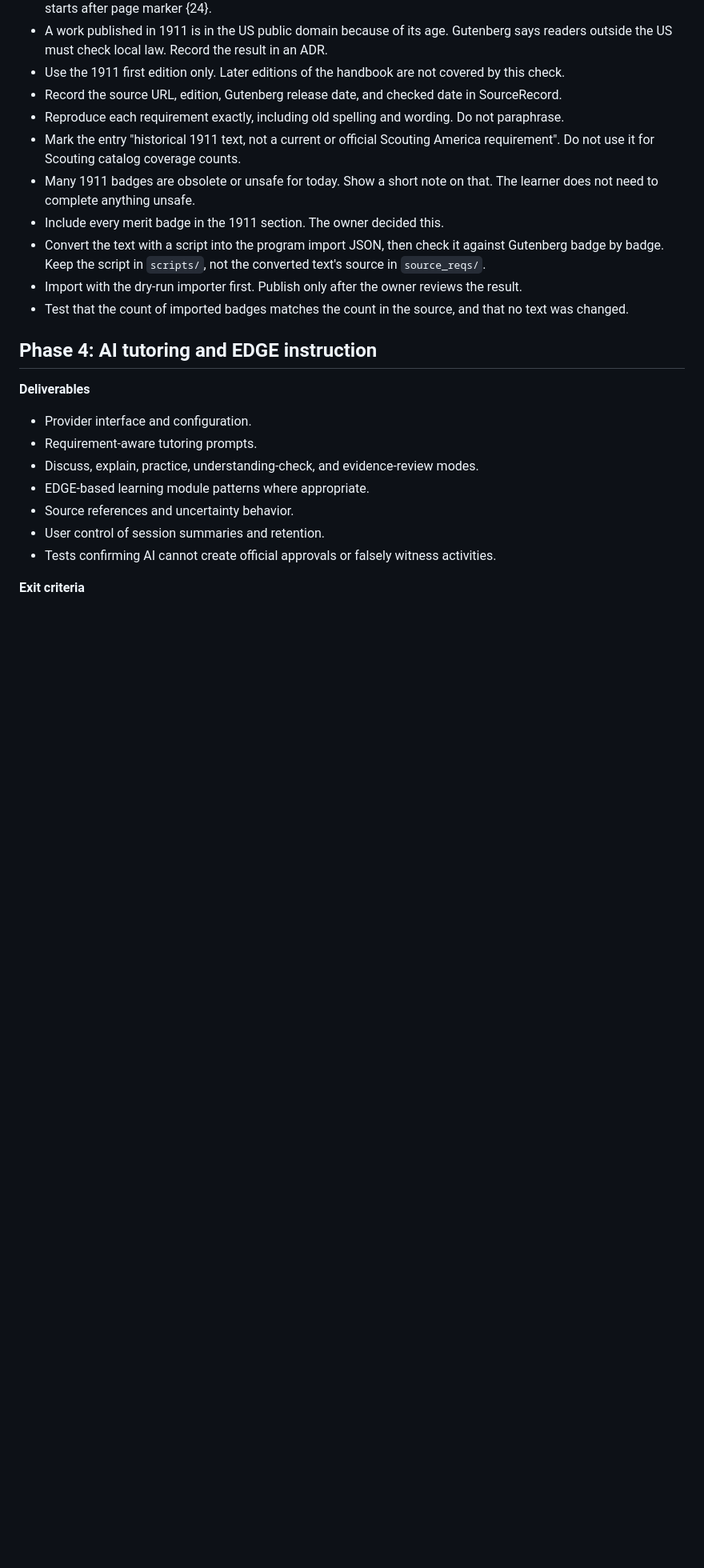
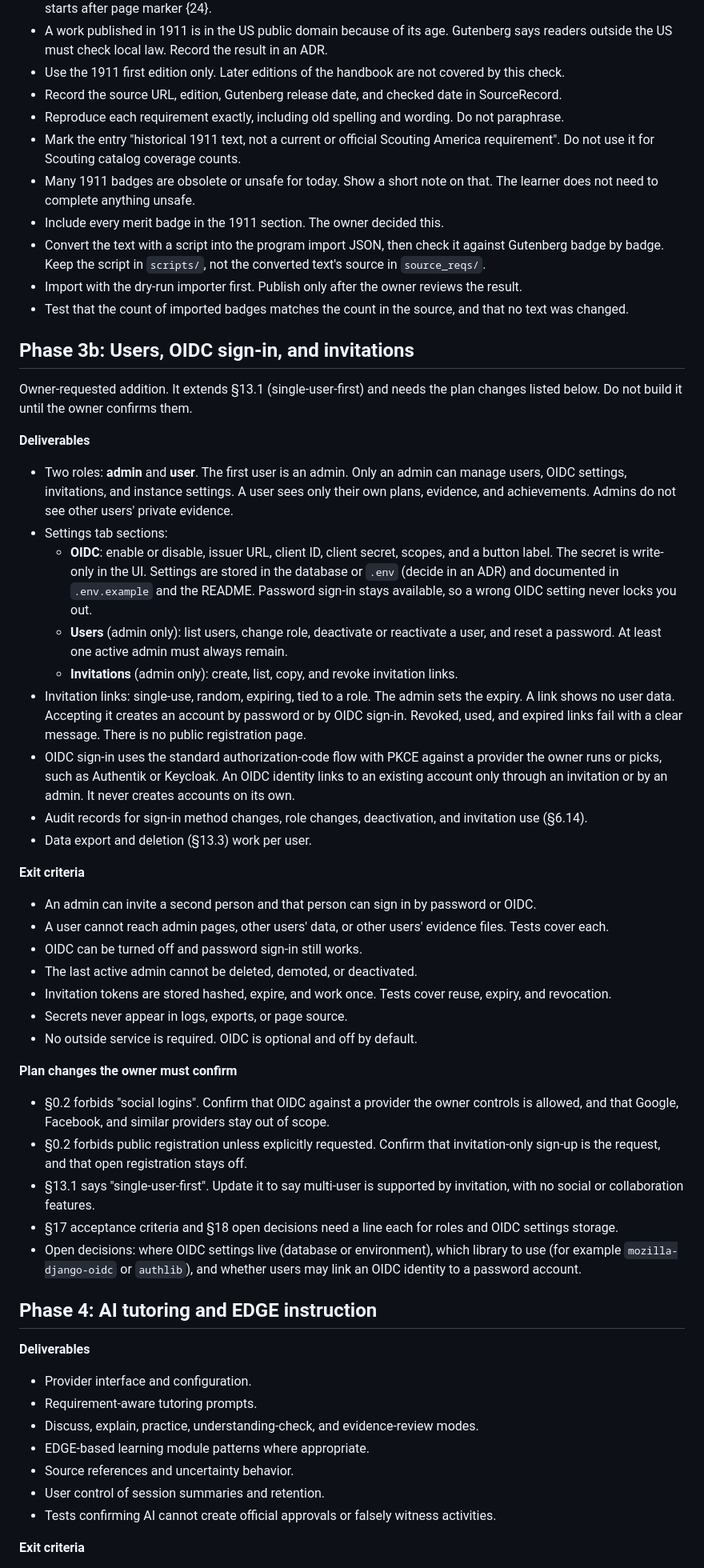
Before and after one commit to snachodog/merit_badge, a Markdown page: PLAN.md, the part around the change. Shown at 80% size. GitHub-like rendering; blank space fills up the shorter version.

Commit message:
docs(plan): add phase 3b for users, OIDC and invitations

```diff
--- a/PLAN.md
+++ b/PLAN.md
@@ -1217,6 +1217,40 @@ Owner-requested addition. It ships before Phase 4.
 - Import with the dry-run importer first. Publish only after the owner reviews the result.
 - Test that the count of imported badges matches the count in the source, and that no text was changed.
 
+## Phase 3b: Users, OIDC sign-in, and invitations
+
+Owner-requested addition. It extends §13.1 (single-user-first) and needs the plan changes listed below. Do not build it until the owner confirms them.
+
+**Deliverables**
+
+- Two roles: **admin** and **user**. The first user is an admin. Only an admin can manage users, OIDC settings, invitations, and instance settings. A user sees only their own plans, evidence, and achievements. Admins do not see other users' private evidence.
+- Settings tab sections:
+  - **OIDC**: enable or disable, issuer URL, client ID, client secret, scopes, and a button label. The secret is write-only in the UI. Settings are stored in the database or `.env` (decide in an ADR) and documented in `.env.example` and the README. Password sign-in stays available, so a wrong OIDC setting never locks you out.
+  - **Users** (admin only): list users, change role, deactivate or reactivate a user, and reset a password. At least one active admin must always remain.
+  - **Invitations** (admin only): create, list, copy, and revoke invitation links.
+- Invitation links: single-use, random, expiring, tied to a role. The admin sets the expiry. A link shows no user data. Accepting it creates an account by password or by OIDC sign-in. Revoked, used, and expired links fail with a clear message. There is no public registration page.
+- OIDC sign-in uses the standard authorization-code flow with PKCE against a provider the owner runs or picks, such as Authentik or Keycloak. An OIDC identity links to an existing account only through an invitation or by an admin. It never creates accounts on its own.
+- Audit records for sign-in method changes, role changes, deactivation, and invitation use (§6.14).
+- Data export and deletion (§13.3) work per user.
+
+**Exit criteria**
+
+- An admin can invite a second person and that person can sign in by password or OIDC.
+- A user cannot reach admin pages, other users' data, or other users' evidence files. Tests cover each.
+- OIDC can be turned off and password sign-in still works.
+- The last active admin cannot be deleted, demoted, or deactivated.
+- Invitation tokens are stored hashed, expire, and work once. Tests cover reuse, expiry, and revocation.
+- Secrets never appear in logs, exports, or page source.
+- No outside service is required. OIDC is optional and off by default.
+
+**Plan changes the owner must confirm**
+
+- §0.2 forbids "social logins". Confirm that OIDC against a provider the owner controls is allowed, and that Google, Facebook, and similar providers stay out of scope.
+- §0.2 forbids public registration unless explicitly requested. Confirm that invitation-only sign-up is the request, and that open registration stays off.
+- §13.1 says "single-user-first". Update it to say multi-user is supported by invitation, with no social or collaboration features.
+- §17 acceptance criteria and §18 open decisions need a line each for roles and OIDC settings storage.
+- Open decisions: where OIDC settings live (database or environment), which library to use (for example `mozilla-django-oidc` or `authlib`), and whether users may link an OIDC identity to a password account.
+
 ## Phase 4: AI tutoring and EDGE instruction
 
 **Deliverables**
```
